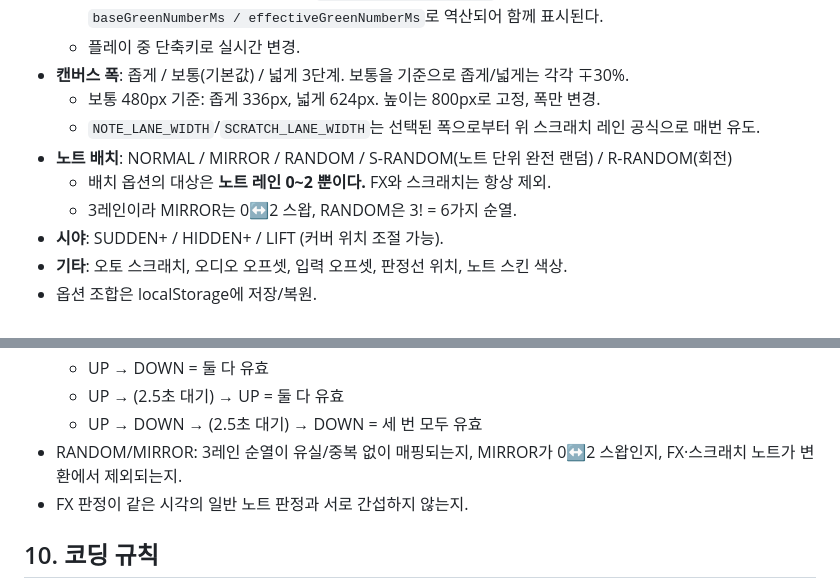
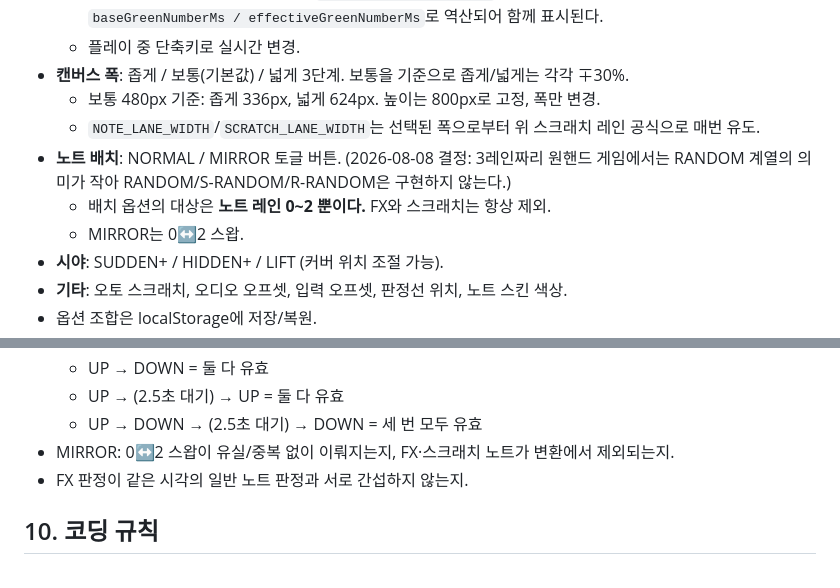
Before and after one commit to Liter4553/overspin-rush, a Markdown page: SPEC.md, 2 parts joined by grey strips. Rendered like a GitHub page.

Commit message:
SPEC.md 갱신: 노트 배치를 NORMAL/MIRROR 토글로 축소
3레인짜리 원핸드 게임에서는 RANDOM 계열(RANDOM/S-RANDOM/R-RANDOM)의
의미가 작다고 판단해 구현 범위에서 제외하기로 결정.

```diff
--- a/SPEC.md
+++ b/SPEC.md
@@ -141,9 +141,9 @@
 - **캔버스 폭**: 좁게 / 보통(기본값) / 넓게 3단계. 보통을 기준으로 좁게/넓게는 각각 ∓30%.
   - 보통 480px 기준: 좁게 336px, 넓게 624px. 높이는 800px로 고정, 폭만 변경.
   - `NOTE_LANE_WIDTH`/`SCRATCH_LANE_WIDTH`는 선택된 폭으로부터 위 스크래치 레인 공식으로 매번 유도.
-- **노트 배치**: NORMAL / MIRROR / RANDOM / S-RANDOM(노트 단위 완전 랜덤) / R-RANDOM(회전)
+- **노트 배치**: NORMAL / MIRROR 토글 버튼. (2026-08-08 결정: 3레인짜리 원핸드 게임에서는 RANDOM 계열의 의미가 작아 RANDOM/S-RANDOM/R-RANDOM은 구현하지 않는다.)
   - 배치 옵션의 대상은 **노트 레인 0~2 뿐이다.** FX와 스크래치는 항상 제외.
-  - 3레인이라 MIRROR는 0↔2 스왑, RANDOM은 3! = 6가지 순열.
+  - MIRROR는 0↔2 스왑.
 - **시야**: SUDDEN+ / HIDDEN+ / LIFT (커버 위치 조절 가능).
 - **기타**: 오토 스크래치, 오디오 오프셋, 입력 오프셋, 판정선 위치, 노트 스킨 색상.
 - 옵션 조합은 localStorage에 저장/복원.
@@ -204,7 +204,7 @@ Vitest로 로직 유닛 테스트를 작성해. 특히:
   - UP → DOWN = 둘 다 유효
   - UP → (2.5초 대기) → UP = 둘 다 유효
   - UP → DOWN → (2.5초 대기) → DOWN = 세 번 모두 유효
-- RANDOM/MIRROR: 3레인 순열이 유실/중복 없이 매핑되는지, MIRROR가 0↔2 스왑인지, FX·스크래치 노트가 변환에서 제외되는지.
+- MIRROR: 0↔2 스왑이 유실/중복 없이 이뤄지는지, FX·스크래치 노트가 변환에서 제외되는지.
 - FX 판정이 같은 시각의 일반 노트 판정과 서로 간섭하지 않는지.
 
 ## 10. 코딩 규칙
```
